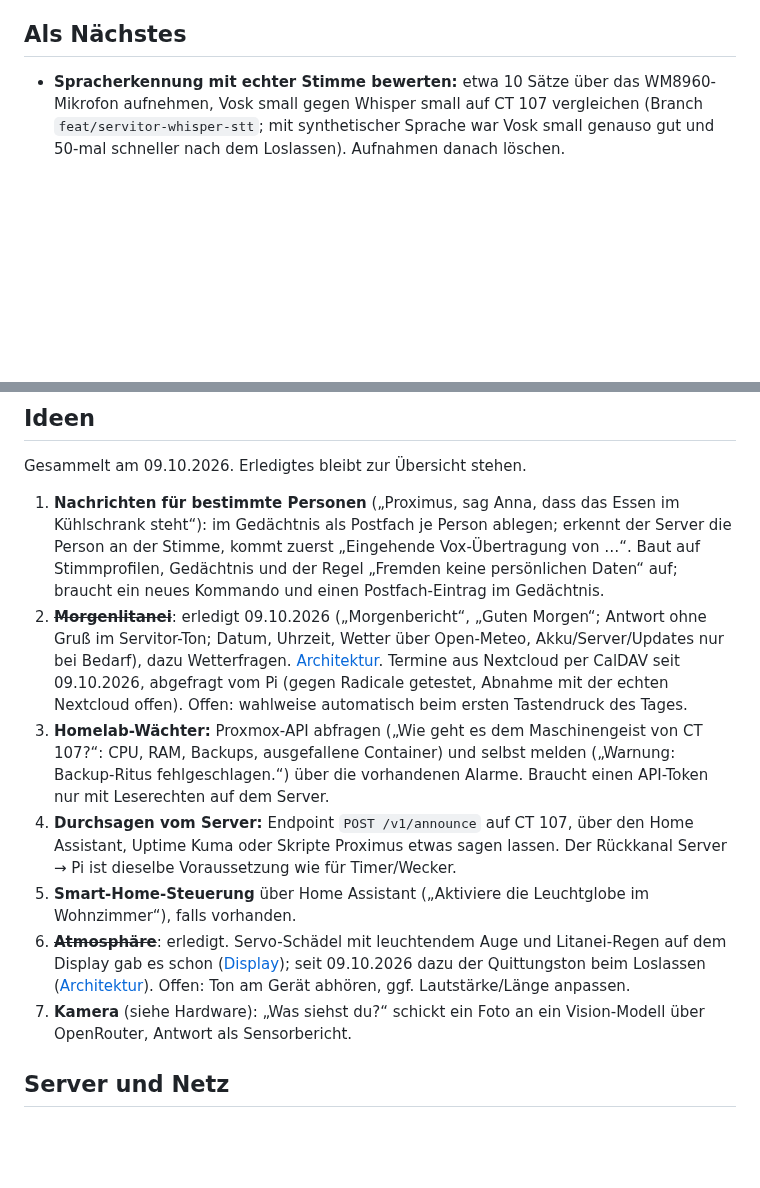
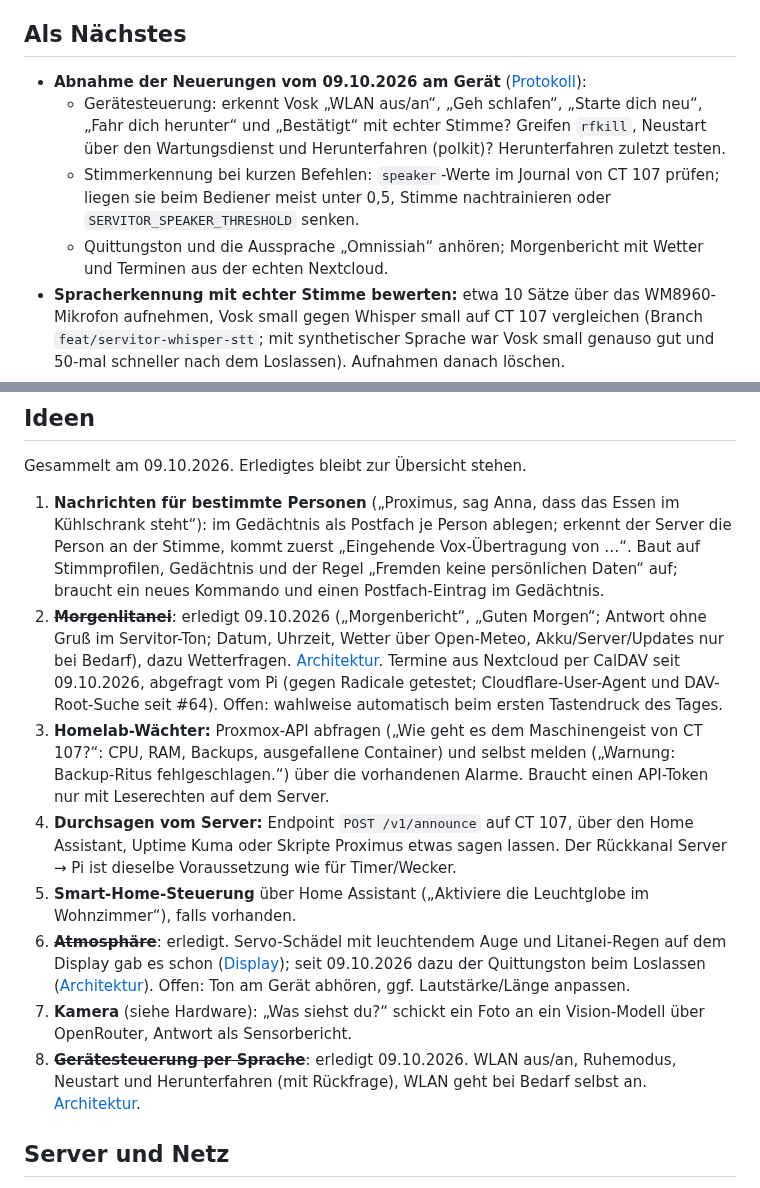
Before and after one commit to 0b-ivan/pi-voice-assistant, a Markdown page: docs/roadmap.md, 2 parts joined by grey strips. Drawn GitHub-style; blank space fills up the shorter version.

```diff
--- a/docs/roadmap.md
+++ b/docs/roadmap.md
@@ -4,6 +4,10 @@ Stand 08.10.2026. Der Funktionsstand steht in der [README](../README.md); hier s
 
 ## Als Nächstes
 
+- **Abnahme der Neuerungen vom 09.10.2026 am Gerät** ([Protokoll](history/session-2026-10-09.md)):
+  - Gerätesteuerung: erkennt Vosk „WLAN aus/an“, „Geh schlafen“, „Starte dich neu“, „Fahr dich herunter“ und „Bestätigt“ mit echter Stimme? Greifen `rfkill`, Neustart über den Wartungsdienst und Herunterfahren (polkit)? Herunterfahren zuletzt testen.
+  - Stimmerkennung bei kurzen Befehlen: `speaker`-Werte im Journal von CT 107 prüfen; liegen sie beim Bediener meist unter 0,5, Stimme nachtrainieren oder `SERVITOR_SPEAKER_THRESHOLD` senken.
+  - Quittungston und die Aussprache „Omnissiah“ anhören; Morgenbericht mit Wetter und Terminen aus der echten Nextcloud.
 - **Spracherkennung mit echter Stimme bewerten:** etwa 10 Sätze über das WM8960-Mikrofon aufnehmen, Vosk small gegen Whisper small auf CT 107 vergleichen (Branch `feat/servitor-whisper-stt`; mit synthetischer Sprache war Vosk small genauso gut und 50-mal schneller nach dem Loslassen). Aufnahmen danach löschen.
 - **Aktivierungswort mit echter Stimme abnehmen** (Trefferquote, Fehlauslösungen über einen Tag, Pausenerkennung), danach eigenes „Hey Servitor“ trainieren (openWakeWord-Trainingspipeline mit Piper-Stimmen, auf CT 107).
 - **Hardware-Abnahme der Bedienung:** PiTFT-Menü, „Display aus“, Status-LED-Farben, C/D mit Wiederholung, E im und außerhalb des Menüs.
@@ -15,12 +19,13 @@ Stand 08.10.2026. Der Funktionsstand steht in der [README](../README.md); hier s
 Gesammelt am 09.10.2026. Erledigtes bleibt zur Übersicht stehen.
 
 1. **Nachrichten für bestimmte Personen** („Proximus, sag Anna, dass das Essen im Kühlschrank steht“): im Gedächtnis als Postfach je Person ablegen; erkennt der Server die Person an der Stimme, kommt zuerst „Eingehende Vox-Übertragung von …“. Baut auf Stimmprofilen, Gedächtnis und der Regel „Fremden keine persönlichen Daten“ auf; braucht ein neues Kommando und einen Postfach-Eintrag im Gedächtnis.
-2. ~~**Morgenlitanei**~~: erledigt 09.10.2026 („Morgenbericht“, „Guten Morgen“; Antwort ohne Gruß im Servitor-Ton; Datum, Uhrzeit, Wetter über Open-Meteo, Akku/Server/Updates nur bei Bedarf), dazu Wetterfragen. [Architektur](architecture.md#morgenlitanei-und-wetter). Termine aus Nextcloud per CalDAV seit 09.10.2026, abgefragt vom Pi (gegen Radicale getestet, Abnahme mit der echten Nextcloud offen). Offen: wahlweise automatisch beim ersten Tastendruck des Tages.
+2. ~~**Morgenlitanei**~~: erledigt 09.10.2026 („Morgenbericht“, „Guten Morgen“; Antwort ohne Gruß im Servitor-Ton; Datum, Uhrzeit, Wetter über Open-Meteo, Akku/Server/Updates nur bei Bedarf), dazu Wetterfragen. [Architektur](architecture.md#morgenlitanei-und-wetter). Termine aus Nextcloud per CalDAV seit 09.10.2026, abgefragt vom Pi (gegen Radicale getestet; Cloudflare-User-Agent und DAV-Root-Suche seit #64). Offen: wahlweise automatisch beim ersten Tastendruck des Tages.
 3. **Homelab-Wächter:** Proxmox-API abfragen („Wie geht es dem Maschinengeist von CT 107?“: CPU, RAM, Backups, ausgefallene Container) und selbst melden („Warnung: Backup-Ritus fehlgeschlagen.“) über die vorhandenen Alarme. Braucht einen API-Token nur mit Leserechten auf dem Server.
 4. **Durchsagen vom Server:** Endpoint `POST /v1/announce` auf CT 107, über den Home Assistant, Uptime Kuma oder Skripte Proximus etwas sagen lassen. Der Rückkanal Server → Pi ist dieselbe Voraussetzung wie für Timer/Wecker.
 5. **Smart-Home-Steuerung** über Home Assistant („Aktiviere die Leuchtglobe im Wohnzimmer“), falls vorhanden.
 6. ~~**Atmosphäre**~~: erledigt. Servo-Schädel mit leuchtendem Auge und Litanei-Regen auf dem Display gab es schon ([Display](display.md)); seit 09.10.2026 dazu der Quittungston beim Loslassen ([Architektur](architecture.md#sprachausgabe)). Offen: Ton am Gerät abhören, ggf. Lautstärke/Länge anpassen.
 7. **Kamera** (siehe Hardware): „Was siehst du?“ schickt ein Foto an ein Vision-Modell über OpenRouter, Antwort als Sensorbericht.
+8. ~~**Gerätesteuerung per Sprache**~~: erledigt 09.10.2026. WLAN aus/an, Ruhemodus, Neustart und Herunterfahren (mit Rückfrage), WLAN geht bei Bedarf selbst an. [Architektur](architecture.md#gerätesteuerung-per-sprache).
 
 ## Server und Netz
 
```
Also changed, not shown: other parts of docs/roadmap.md (+1 -1 lines), README.md (+1 -1 lines), docs/history/session-2026-10-09.md (added, +35 -0 lines).
